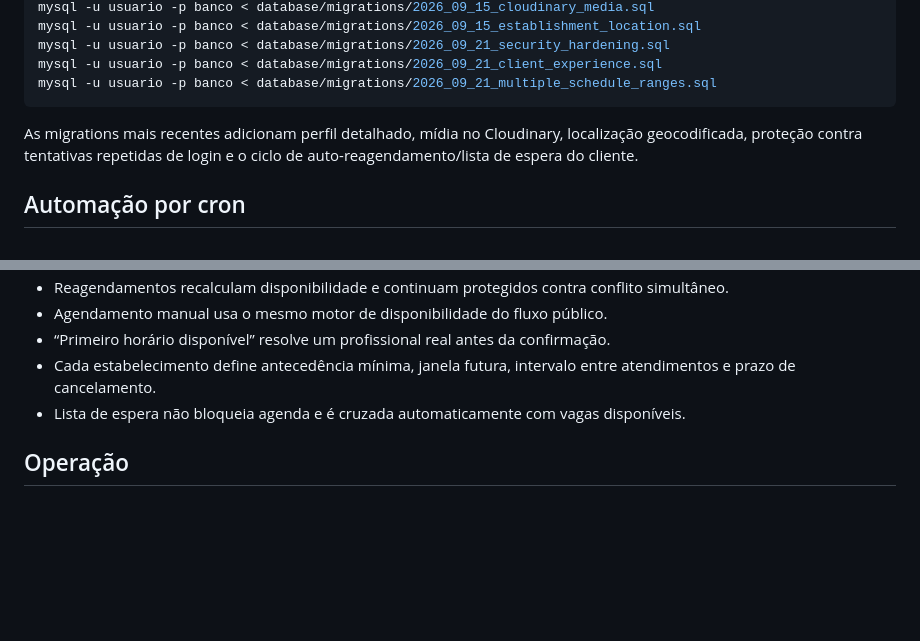
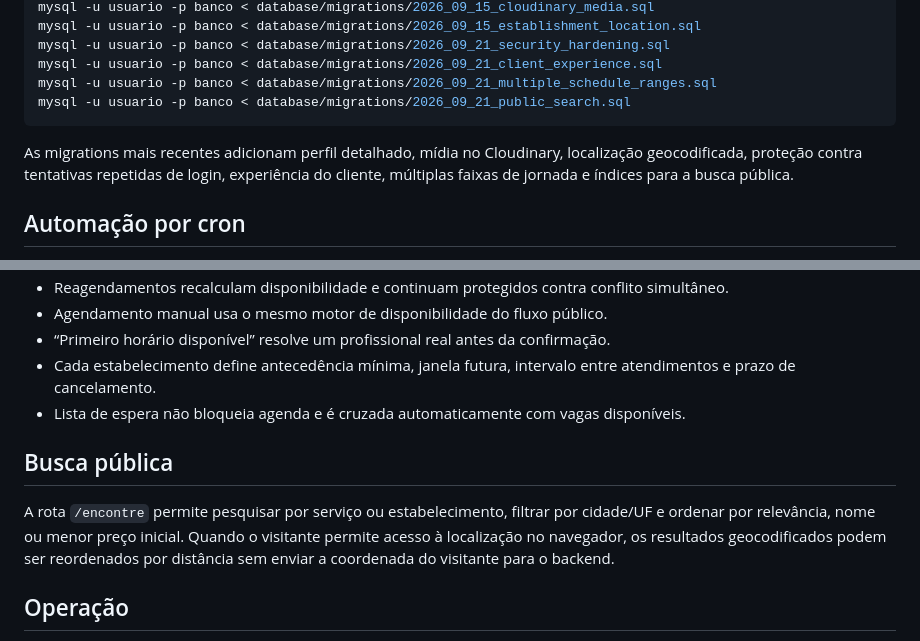
Before and after one commit to MiguelAlmeidaJ/agenda-cli, a Markdown page: README.md, 2 parts joined by grey strips. Rendered like a GitHub page; blank space fills up the shorter version.

Commit message:
docs: documenta busca publica e migration

````diff
--- a/README.md
+++ b/README.md
@@ -78,9 +78,10 @@ mysql -u usuario -p banco < database/migrations/2026_09_15_establishment_locatio
 mysql -u usuario -p banco < database/migrations/2026_09_21_security_hardening.sql
 mysql -u usuario -p banco < database/migrations/2026_09_21_client_experience.sql
 mysql -u usuario -p banco < database/migrations/2026_09_21_multiple_schedule_ranges.sql
+mysql -u usuario -p banco < database/migrations/2026_09_21_public_search.sql
 ```
 
-As migrations mais recentes adicionam perfil detalhado, mídia no Cloudinary, localização geocodificada, proteção contra tentativas repetidas de login e o ciclo de auto-reagendamento/lista de espera do cliente.
+As migrations mais recentes adicionam perfil detalhado, mídia no Cloudinary, localização geocodificada, proteção contra tentativas repetidas de login, experiência do cliente, múltiplas faixas de jornada e índices para a busca pública.
 
 ## Automação por cron
 
@@ -150,6 +151,10 @@ O cliente operacional é armazenado em `customers` e pode existir sem conta de l
 - Cada estabelecimento define antecedência mínima, janela futura, intervalo entre atendimentos e prazo de cancelamento.
 - Lista de espera não bloqueia agenda e é cruzada automaticamente com vagas disponíveis.
 
+## Busca pública
+
+A rota `/encontre` permite pesquisar por serviço ou estabelecimento, filtrar por cidade/UF e ordenar por relevância, nome ou menor preço inicial. Quando o visitante permite acesso à localização no navegador, os resultados geocodificados podem ser reordenados por distância sem enviar a coordenada do visitante para o backend.
+
 ## Operação
 
 O estabelecimento possui telas para agenda diária, agendamento manual, CRM, lista de espera, equipe, serviços, horários, regras de reserva, notificações e indicadores gerenciais.
````
